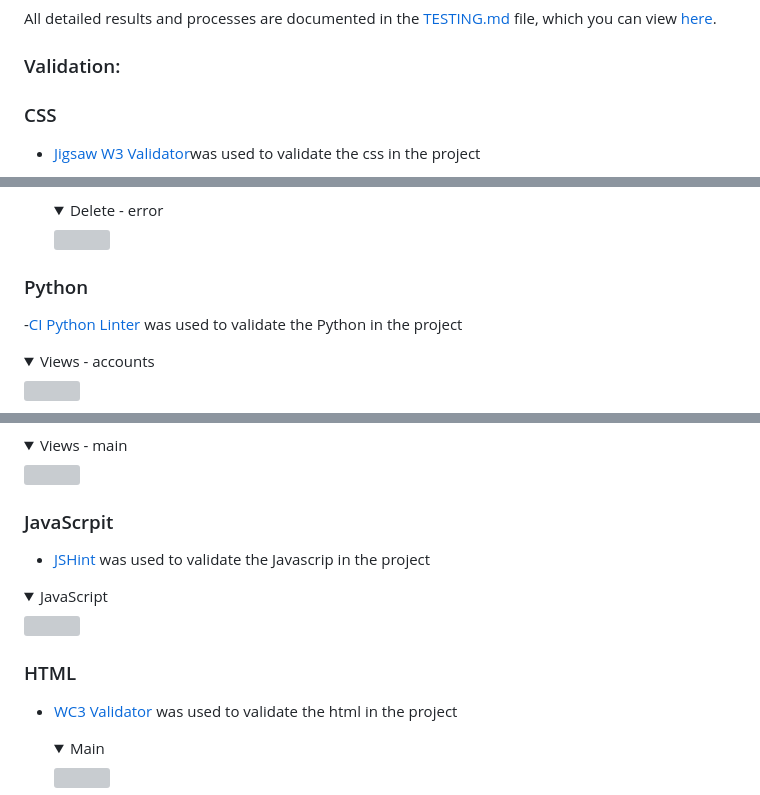
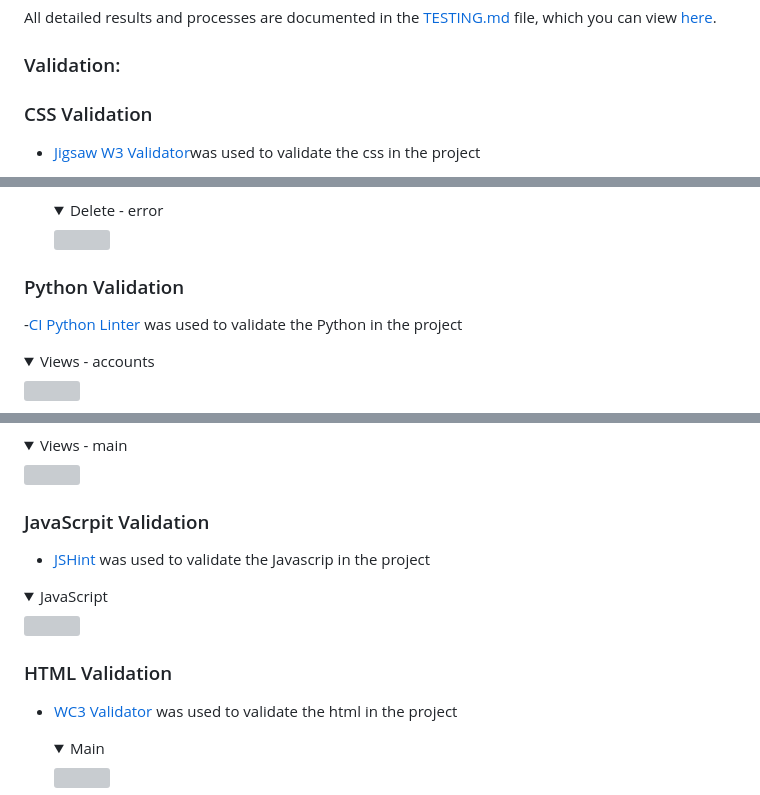
Before and after one commit to MariaPadilha32/SpeakPortuEasy, a Markdown page: README.md, 3 parts joined by grey strips. Rendered like a GitHub page; folded sections open; grey boxes are pictures that could not be loaded.

```diff
--- a/README.md
+++ b/README.md
@@ -1368,7 +1401,7 @@ All detailed results and processes are documented in the [TESTING.md](/docs/test
 
 ### Validation:
 
-### CSS
+### CSS Validation
 
 - [Jigsaw W3 Validator](https://jigsaw.w3.org/css-validator/)was used  to validate the css in the project
     - web app passed validator with no errors.
@@ -1462,7 +1495,7 @@ All detailed results and processes are documented in the [TESTING.md](/docs/test
     <img src="docs/images/deleteerror.png">
     </details>
 
-### Python
+### Python Validation
 -[CI Python Linter](https://pep8ci.herokuapp.com/) was used to validate the Python in the project
 
 <details><summary>Views - accounts</summary>
@@ -1513,14 +1546,14 @@ All detailed results and processes are documented in the [TESTING.md](/docs/test
 <img src="docs/images/viewspy.png">
 </details>
 
-### JavaScrpit
+### JavaScrpit Validation
 - [JSHint](https://jshint.com/) was used to validate the Javascrip in the project
 
 <details><summary>JavaScript</summary>
 <img src="docs/images/jstest.png">
 </details>
 
-### HTML
+### HTML Validation
 - [WC3 Validator](https://validator.w3.org/) was used to validate the html in the project
 
     <details><summary>Main</summary>
```
Also changed, not shown: other parts of README.md (+48 -15 lines).
